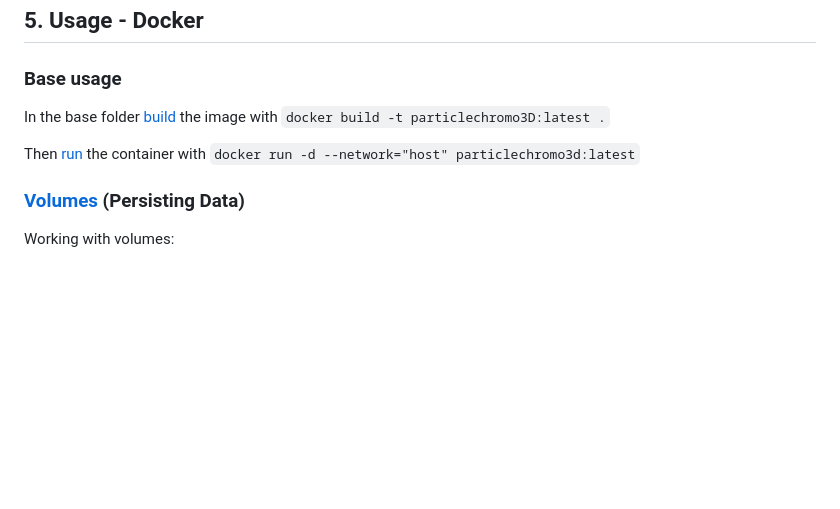
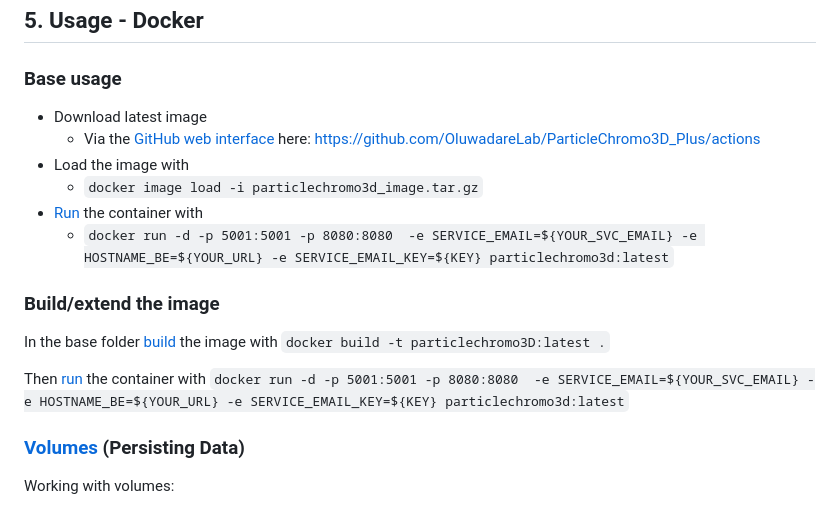
Before and after one commit to OluwadareLab/ParticleChromo3D_Plus, a Markdown page: README.md, the part around the change. Drawn GitHub-style; blank space fills up the shorter version.

Commit message:
Update README.md to handle archived artifacts (#2)

````diff
--- a/README.md
+++ b/README.md
@@ -51,9 +51,17 @@ Docker <br />
 **5. Usage - Docker**
 -----------------------------------------------------------
 ### Base usage
+* Download latest image
+	* Via the [GitHub web interface](https://docs.github.com/en/actions/managing-workflow-runs/downloading-workflow-artifacts) here: https://github.com/OluwadareLab/ParticleChromo3D_Plus/actions
+* Load the image with
+	* ```docker image load -i particlechromo3d_image.tar.gz```
+* [Run](https://docs.docker.com/engine/reference/commandline/run/) the container with
+	* ```docker run -d -p 5001:5001 -p 8080:8080  -e SERVICE_EMAIL=${YOUR_SVC_EMAIL} -e HOSTNAME_BE=${YOUR_URL} -e SERVICE_EMAIL_KEY=${KEY} particlechromo3d:latest```
+
+### Build/extend the image
 In the base folder [build](https://docs.docker.com/build/) the image with ```docker build -t particlechromo3D:latest .```
 
-Then [run](https://docs.docker.com/engine/reference/commandline/run/) the container with ```docker run -d --network="host" particlechromo3d:latest```
+Then [run](https://docs.docker.com/engine/reference/commandline/run/) the container with ```docker run -d -p 5001:5001 -p 8080:8080  -e SERVICE_EMAIL=${YOUR_SVC_EMAIL} -e HOSTNAME_BE=${YOUR_URL} -e SERVICE_EMAIL_KEY=${KEY} particlechromo3d:latest```
 
 ### [Volumes](https://docs.docker.com/storage/volumes/) (Persisting Data)
 Working with volumes:
````
